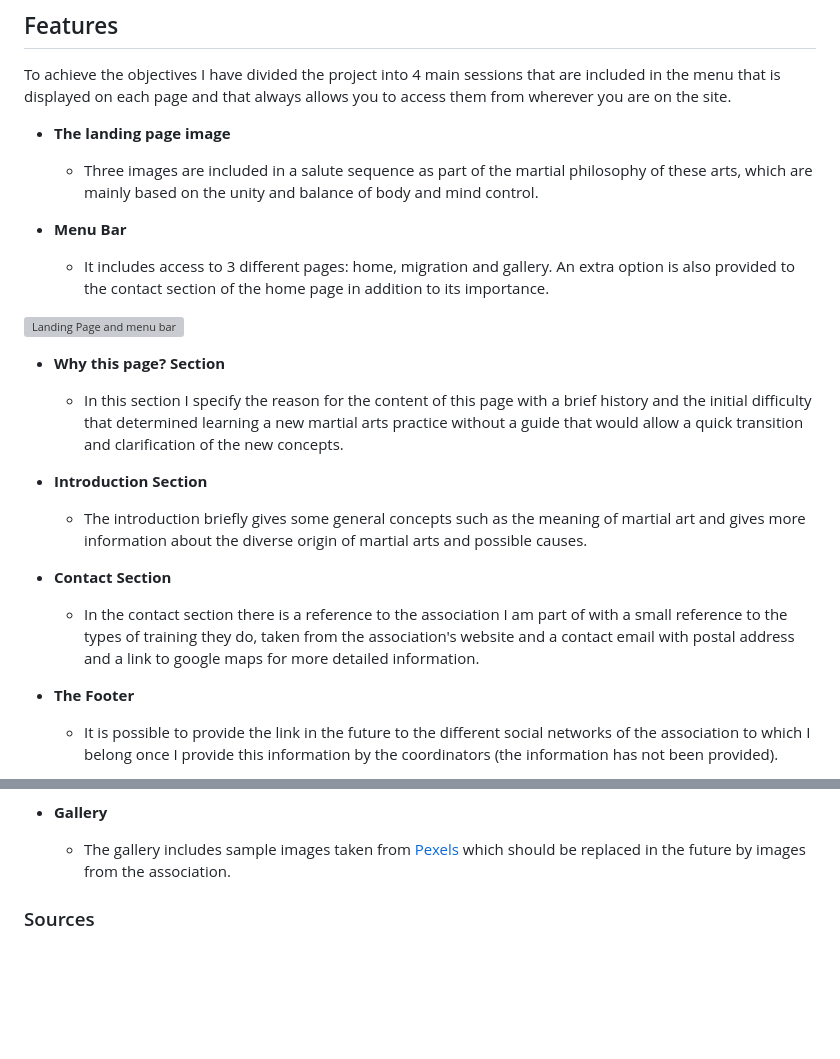
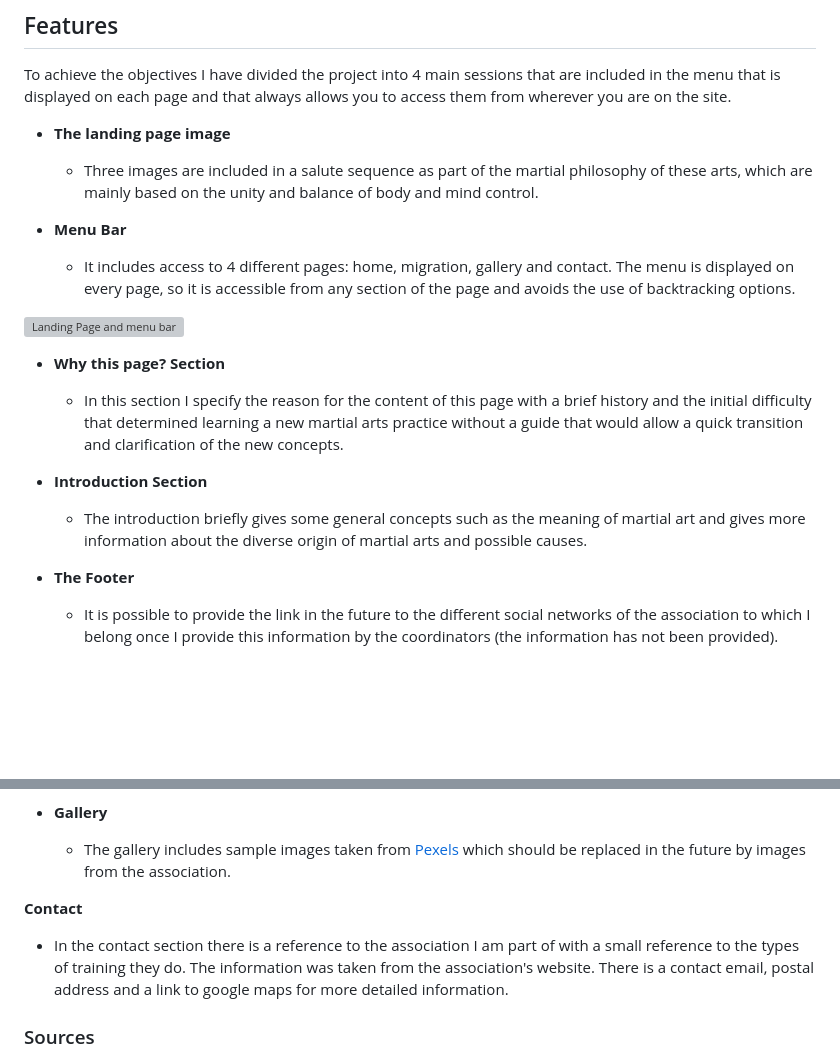
Before and after one commit to patchamama/PP1-Taekwondo-Migration-Guide, a Markdown page: README.md, 2 parts joined by grey strips. Rendered like a GitHub page; blank space fills up the shorter version; grey boxes are pictures that could not be loaded.

Commit message:
doc: Update info over contact as in a new section and insert more information about menu

```diff
--- a/README.md
+++ b/README.md
@@ -19,7 +19,7 @@ To achieve the objectives I have divided the project into 4 main sessions that a
 
 - __Menu Bar__
 
-  - It includes access to 3 different pages: home, migration and gallery. An extra option is also provided to the contact section of the home page in addition to its importance.
+  - It includes access to 4 different pages: home, migration, gallery and contact. The menu is displayed on every page, so it is accessible from any section of the page and avoids the use of backtracking options.
 
 ![Landing Page and menu bar](https://patchamama.github.io/PP1/assets/images/menu-landing-page.png)
 
@@ -30,10 +30,6 @@ To achieve the objectives I have divided the project into 4 main sessions that a
 - __Introduction Section__
 
   - The introduction briefly gives some general concepts such as the meaning of martial art and gives more information about the diverse origin of martial arts and possible causes.
-
-- __Contact Section__
-
-  - In the contact section there is a reference to the association I am part of with a small reference to the types of training they do, taken from the association's website and a contact email with postal address and a link to google maps for more detailed information.
 
 - __The Footer__
 
@@ -47,6 +43,10 @@ To achieve the objectives I have divided the project into 4 main sessions that a
 
   - The gallery includes sample images taken from [Pexels](https://www.pexels.com/) which should be replaced in the future by images from the association.
 
+__Contact__
+
+  - In the contact section there is a reference to the association I am part of with a small reference to the types of training they do. The information was taken from the association's website. There is a contact email, postal address and a link to google maps for more detailed information.
+
 
 ### Sources ###
 
```
